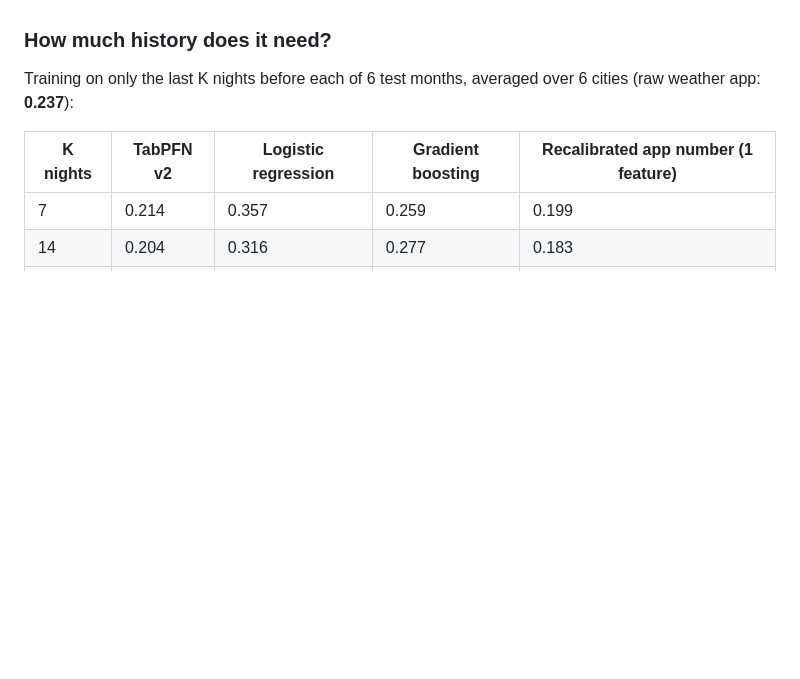
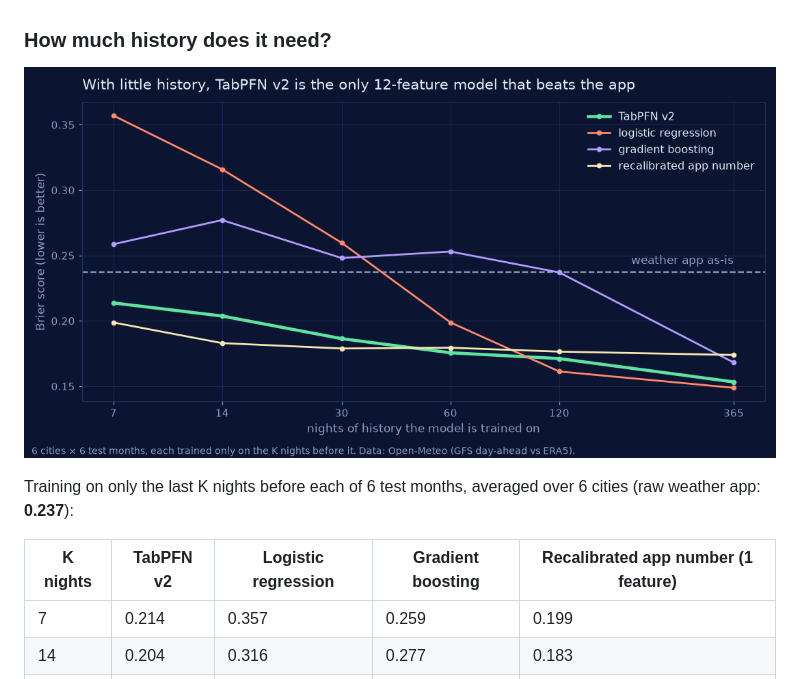
Before and after one commit to pyaroslav/clear-tonight, a Markdown page: README.md, the part around the change. GitHub-like rendering; pictures changed too: docs/learning-curve.png (added); blank space fills up the shorter version.

```diff
--- a/README.md
+++ b/README.md
@@ -25,6 +25,8 @@ Cloud cover decides whether a night walk, a meteor shower or a look at the stars
 Brier score: lower is better. A *wasted trip* is a night the forecast said "go" (two consecutive clear hours) and the sky was cloudy. Clear Tonight is more cautious than the app: far fewer wasted trips, more missed clear nights. A plain logistic regression on the same 12 features scores about the same as TabPFN v2 when there is a lot of history.
 
 ### How much history does it need?
+
+![Brier score by nights of history](docs/learning-curve.png)
 
 Training on only the last K nights before each of 6 test months, averaged over 6 cities (raw weather app: **0.237**):
 
```
Also changed, not shown: field/2026-10-09-minneapolis.md (+4 -0 lines), field/2026-10-10-minneapolis.md (+11 -0 lines), docs/cover.png (added), docs/screenshot.png (added), 4 other files.
